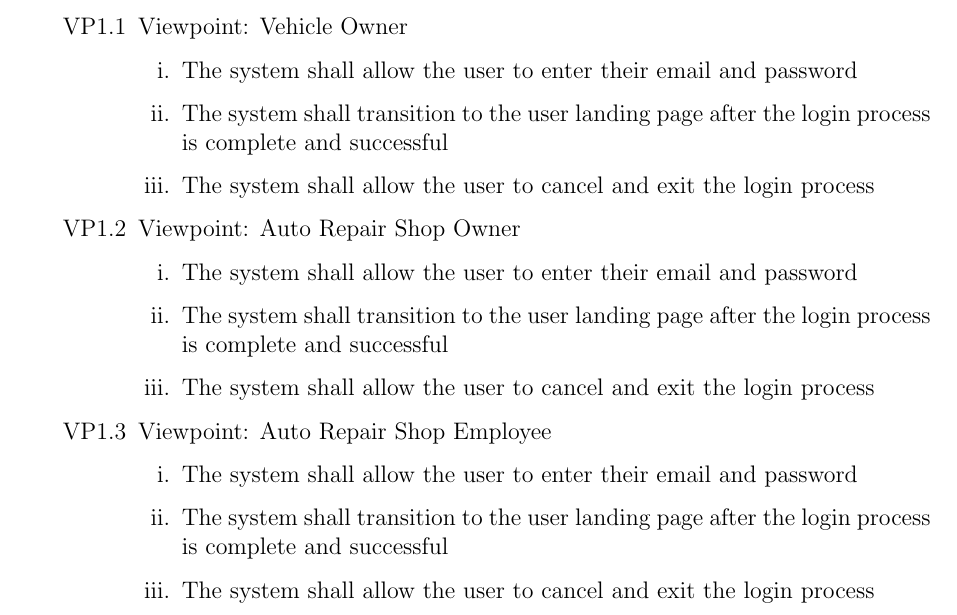
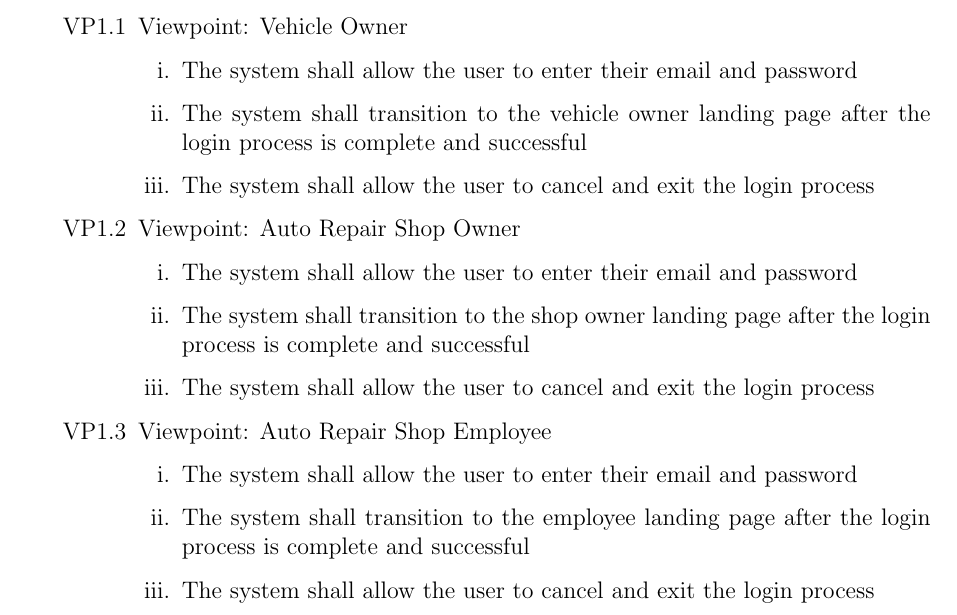
Before and after one commit to arkinmodi/project-sayyara, a LaTeX document (docs/SRS/SRS.tex): part of page 6 of 10, cut so that both start at the same text. Compiled offline with pdfLaTeX.

Commit message:
Update FR phrasing to be more specific

```diff
--- a/docs/SRS/SRS.tex
+++ b/docs/SRS/SRS.tex
@@ -269,8 +269,8 @@ User characteristics should go under assumptions.
 		      \item [{VP1}.1] Viewpoint: Vehicle Owner
 		            \begin{enumerate}
 			            \item The system shall allow the user to enter their email and password
-			            \item The system shall transition to the user landing page after the login process is complete and
-			                  successful
+			            \item The system shall transition to the vehicle owner landing page after the login process is complete
+			                  and successful
 			            \item The system shall allow the user to cancel and exit the login process
 		            \end{enumerate}
 	      \end{enumerate}
@@ -278,7 +278,7 @@ User characteristics should go under assumptions.
 		      \item [{VP1}.2] Viewpoint: Auto Repair Shop Owner
 		            \begin{enumerate}
 			            \item The system shall allow the user to enter their email and password
-			            \item The system shall transition to the user landing page after the login process is complete and
+			            \item The system shall transition to the shop owner landing page after the login process is complete and
 			                  successful
 			            \item The system shall allow the user to cancel and exit the login process
 		            \end{enumerate}
@@ -287,7 +287,7 @@ User characteristics should go under assumptions.
 		      \item [{VP1}.3] Viewpoint: Auto Repair Shop Employee
 		            \begin{enumerate}
 			            \item The system shall allow the user to enter their email and password
-			            \item The system shall transition to the user landing page after the login process is complete and
+			            \item The system shall transition to the employee landing page after the login process is complete and
 			                  successful
 			            \item The system shall allow the user to cancel and exit the login process
 		            \end{enumerate}
```
Also changed, not shown: docs/SRS/SRS.tex (4 more changed lines).
